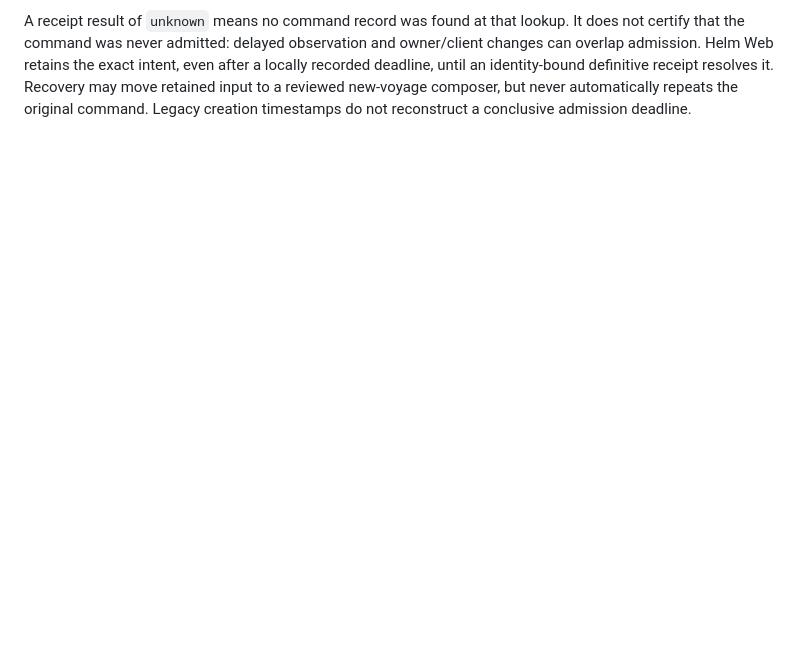
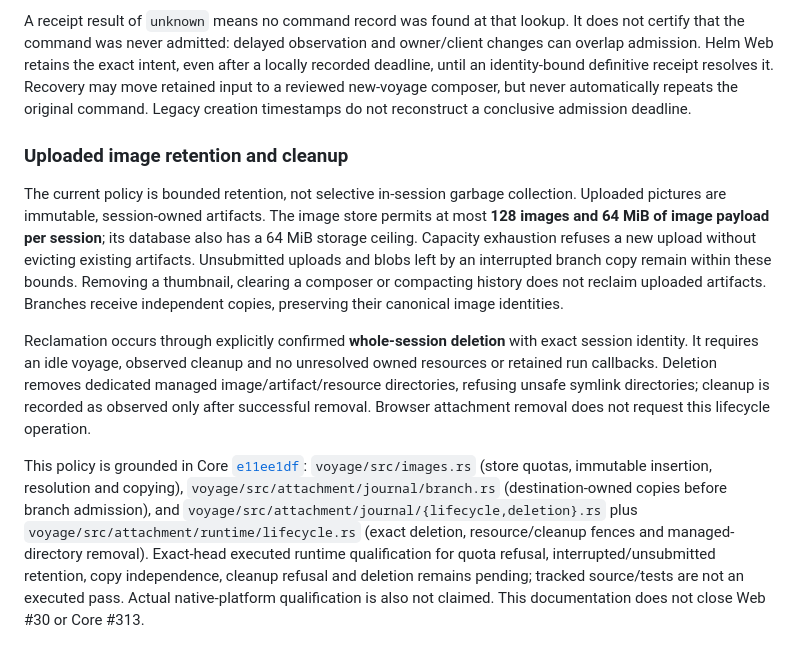
Before and after one commit to o-psi/webhelm, a Markdown page: README.md, the part around the change. Drawn GitHub-style; blank space fills up the shorter version.

Commit message:
Document bounded session image retention and confirmed cleanup policy
Apply owner30 documentation candidate 446cc08c additively while preserving the receipt observation contract. Ground current behavior in pinned Core e11ee1df sources; exact runtime/native qualification remains pending.

```diff
--- a/README.md
+++ b/README.md
@@ -639,3 +639,34 @@ even after a locally recorded deadline, until an identity-bound definitive
 receipt resolves it. Recovery may move retained input to a reviewed new-voyage
 composer, but never automatically repeats the original command. Legacy creation
 timestamps do not reconstruct a conclusive admission deadline.
+
+### Uploaded image retention and cleanup
+
+The current policy is bounded retention, not selective in-session garbage
+collection. Uploaded pictures are immutable, session-owned artifacts. The image
+store permits at most **128 images and 64 MiB of image payload per session**;
+its database also has a 64 MiB storage ceiling. Capacity exhaustion refuses a new
+upload without evicting existing artifacts. Unsubmitted uploads and blobs left by
+an interrupted branch copy remain within these bounds. Removing a thumbnail,
+clearing a composer or compacting history does not reclaim uploaded artifacts.
+Branches receive independent copies, preserving their canonical image identities.
+
+Reclamation occurs through explicitly confirmed **whole-session deletion** with
+exact session identity. It requires an idle voyage, observed cleanup and no
+unresolved owned resources or retained run callbacks. Deletion removes dedicated
+managed image/artifact/resource directories, refusing unsafe symlink directories;
+cleanup is recorded as observed only after successful removal. Browser attachment
+removal does not request this lifecycle operation.
+
+This policy is grounded in Core [`e11ee1df`][image-retention-core]:
+`voyage/src/images.rs` (store quotas, immutable insertion, resolution and copying),
+`voyage/src/attachment/journal/branch.rs` (destination-owned copies before branch
+admission), and `voyage/src/attachment/journal/{lifecycle,deletion}.rs` plus
+`voyage/src/attachment/runtime/lifecycle.rs` (exact deletion, resource/cleanup
+fences and managed-directory removal). Exact-head executed runtime qualification
+for quota refusal, interrupted/unsubmitted retention, copy independence, cleanup
+refusal and deletion remains pending; tracked source/tests are not an executed
+pass. Actual native-platform qualification is also not claimed. This documentation
+does not close Web #30 or Core #313.
+
+[image-retention-core]: https://github.com/o-psi/helm.vessel.voyage/tree/e11ee1df2d39878680bd85c024d39e33eb24ab3d
```
